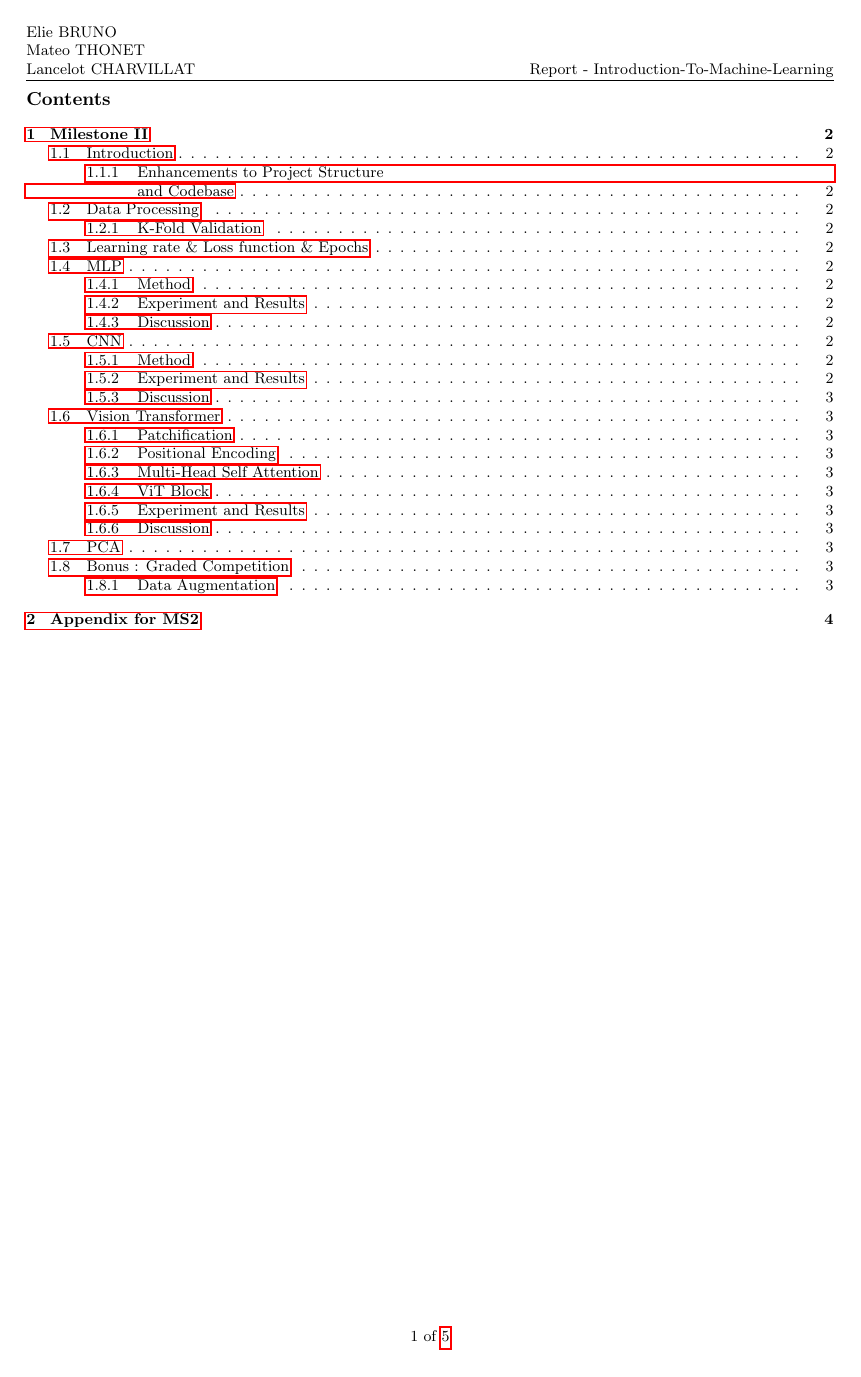
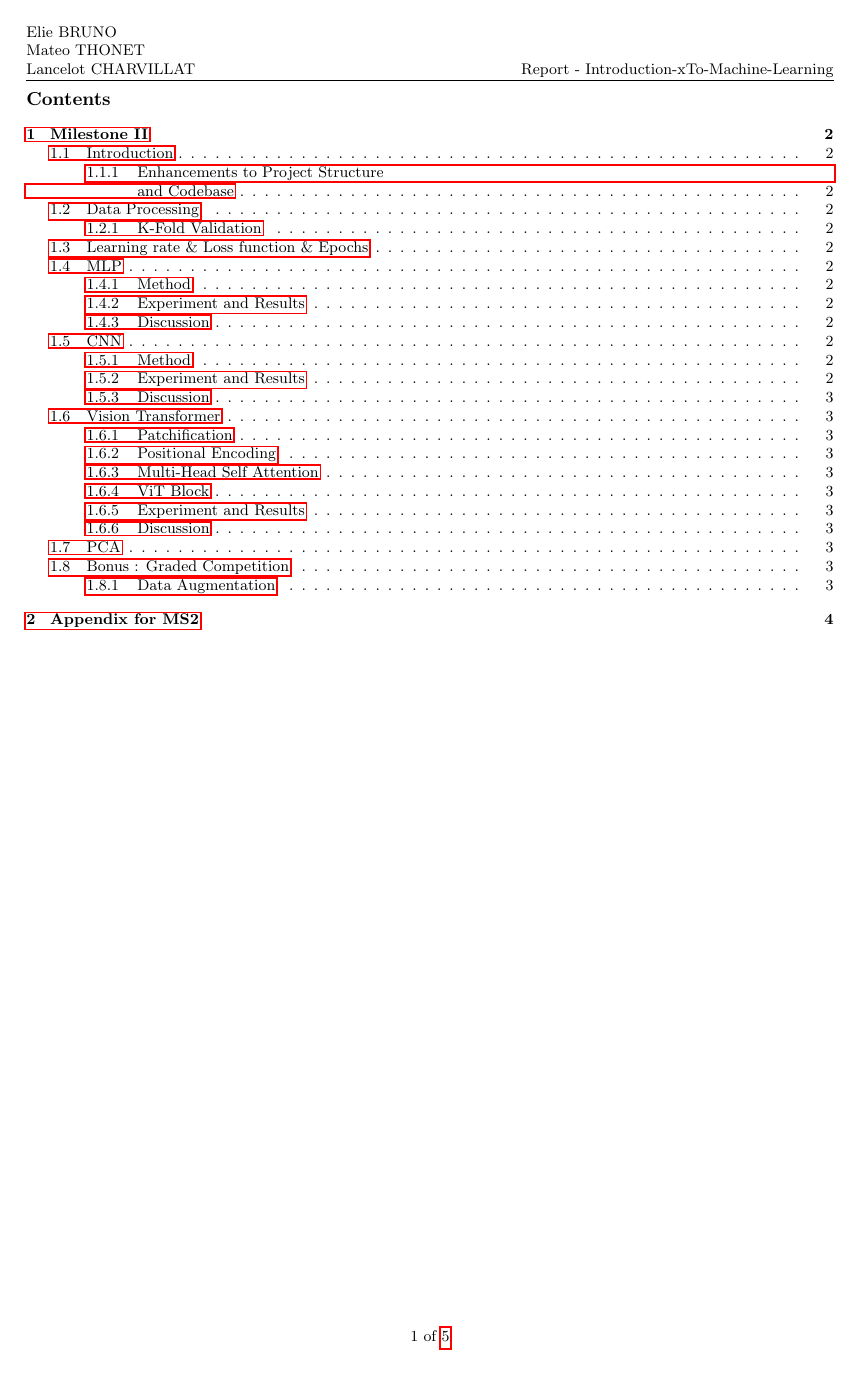
Before and after one commit to eliemada/ist_deep_learning_hw1_report, a LaTeX document (main.tex): page 2 of 6. Compiled offline with pdfLaTeX.

Commit message:
Updates from Overleaf

```diff
--- a/main.tex
+++ b/main.tex
@@ -11,7 +11,7 @@
 \pagestyle{fancy}
 \lhead{Elie BRUNO \\
 Mateo THONET \\ Lancelot CHARVILLAT}
-\rhead{Report - Introduction-To-Machine-Learning}
+\rhead{Report - Introduction-xTo-Machine-Learning}
 \cfoot{\thepage\ of \pageref{LastPage}}
 
 
```
